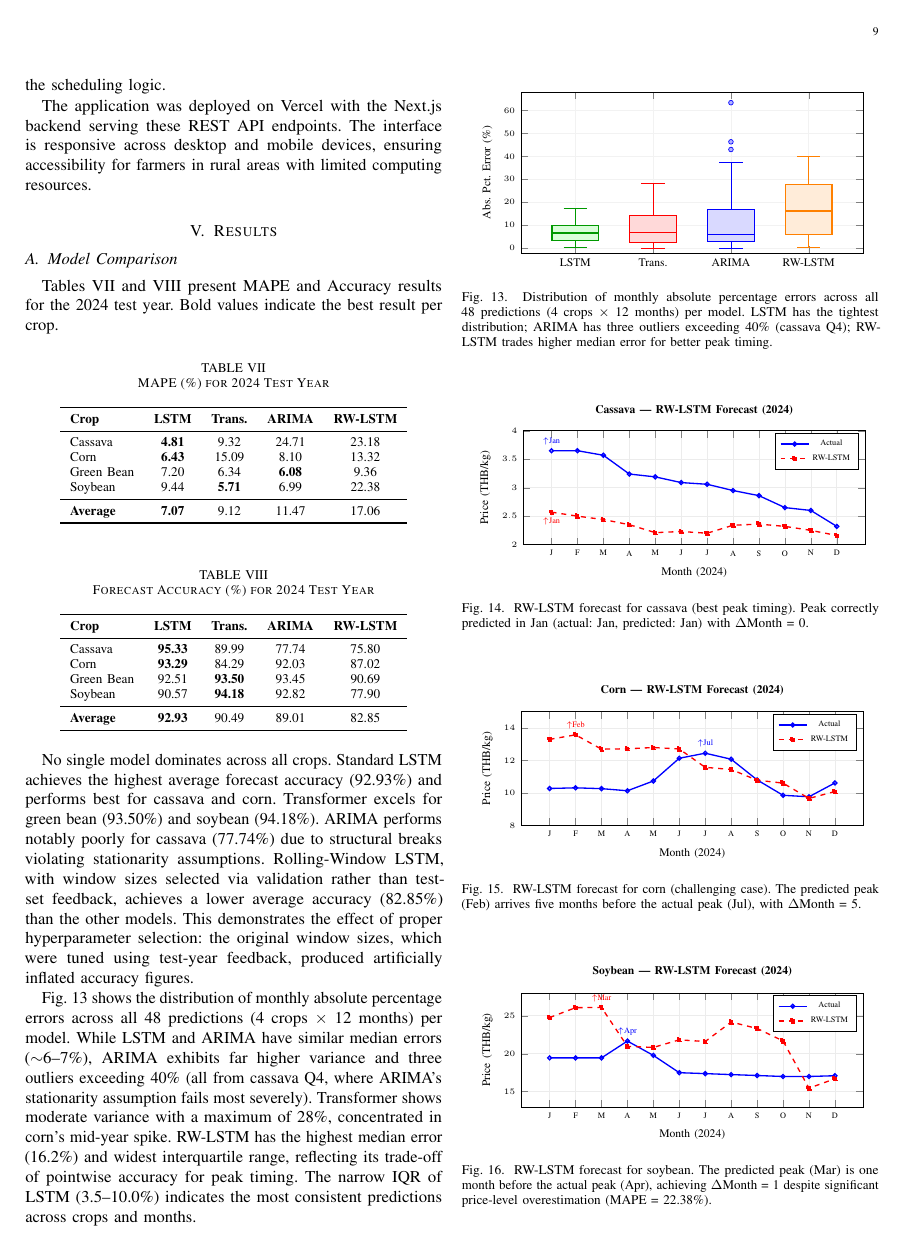
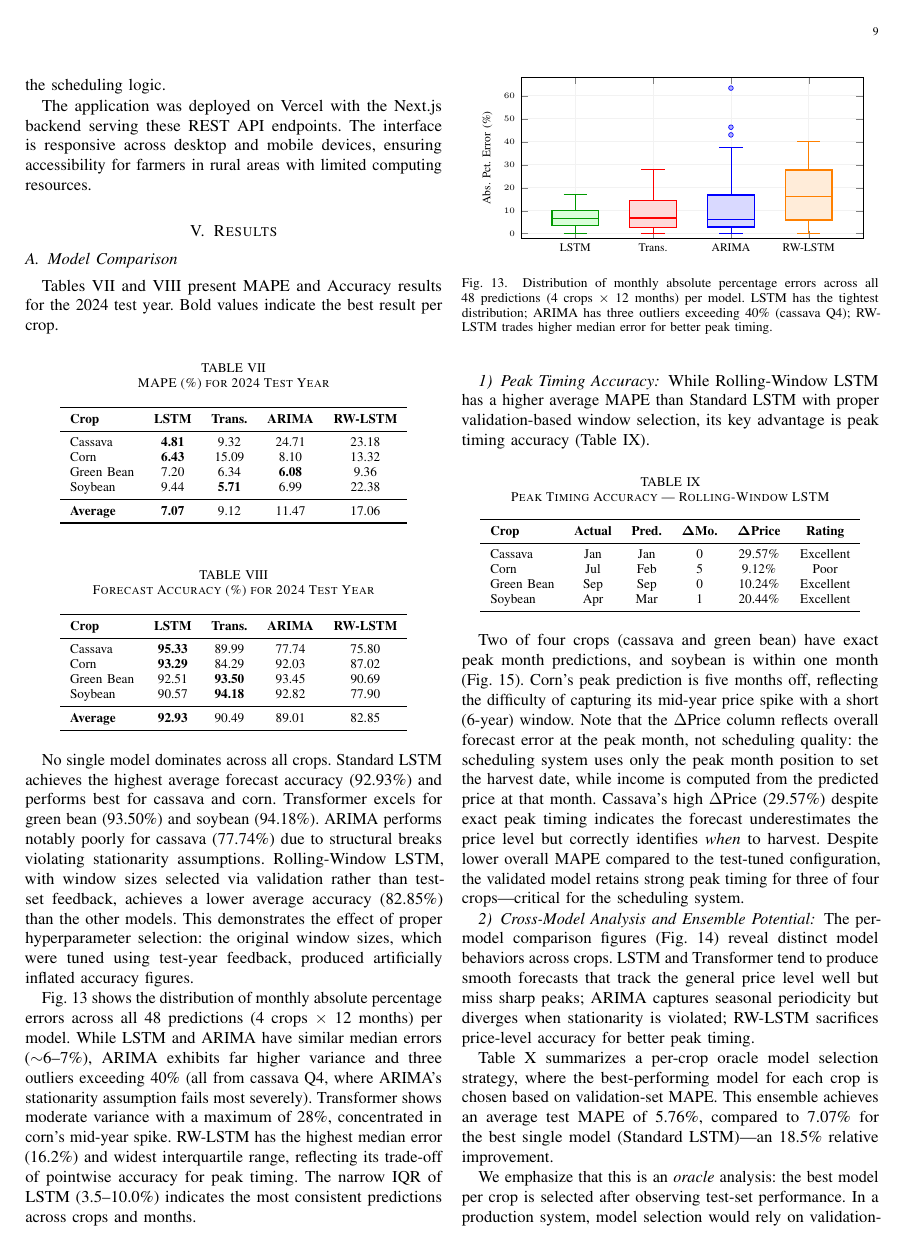
Before and after one commit to LoveMig6334/Ai-Crop-Land-Used, a LaTeX paper (Paper/CropPlanner_IEEE_Paper.tex): page 9 of 15 before the commit and page 9 of 14 after it. Compiled offline with pdfLaTeX.

Commit message:
Refine agricultural price forecasting paper: enhance clarity, update model comparisons, and remove redundant figures
- Improved language for clarity in sections discussing machine learning advancements and model performance.
- Updated references to reflect more accurate comparisons between LSTM and Transformer models.
- Removed individual crop forecast figures to streamline presentation; consolidated results into a single figure.
- Adjusted income analysis in scheduling permutations to emphasize optimal crop ordering strategies.
- Enhanced descriptions of the CropPlanner system and its implications for farmers.

```diff
--- a/Paper/CropPlanner_IEEE_Paper.tex
+++ b/Paper/CropPlanner_IEEE_Paper.tex
@@ -1177,99 +1177,7 @@ Fig.~\ref{fig:boxplot} shows the distribution of monthly absolute percentage err
   \label{fig:boxplot}
 \end{figure}
 
-\begin{figure}[htbp]
-  \centering
-  \begin{tikzpicture}
-    \begin{axis}[
-      width=\columnwidth, height=4cm,
-      xlabel={\scriptsize Month (2024)}, ylabel={\scriptsize Price (THB/kg)},
-      xticklabel style={font=\tiny}, yticklabel style={font=\tiny},
-      xlabel style={font=\tiny}, ylabel style={font=\tiny},
-      title={\scriptsize\bfseries Cassava --- RW-LSTM Forecast (2024)},
-      xtick={1,2,...,12},
-      xticklabels={J,F,M,A,M,J,J,A,S,O,N,D},
-      ymin=2, ymax=4, grid=major, grid style={gray!15},
-      legend style={font=\tiny, at={(0.98,0.98)}, anchor=north east},
-    ]
-    \addplot[blue, thick, mark=o, mark size=1.2pt] coordinates {
-      (1,3.65)(2,3.65)(3,3.57)(4,3.24)(5,3.19)(6,3.09)
-      (7,3.06)(8,2.95)(9,2.86)(10,2.65)(11,2.60)(12,2.32)
-    }; \addlegendentry{Actual}
-    \addplot[red, dashed, thick, mark=square*, mark size=1.2pt] coordinates {
-      (1,2.57)(2,2.50)(3,2.44)(4,2.35)(5,2.21)(6,2.23)
-      (7,2.20)(8,2.34)(9,2.36)(10,2.32)(11,2.25)(12,2.16)
-    }; \addlegendentry{RW-LSTM}
-    % Peak markers
-    \node[font=\tiny, blue, above] at (axis cs:1,3.65) {$\uparrow$Jan};
-    \node[font=\tiny, red, below] at (axis cs:1,2.57) {$\uparrow$Jan};
-    \end{axis}
-  \end{tikzpicture}
-  \caption{RW-LSTM forecast for cassava (best peak timing). Peak correctly predicted in Jan (actual: Jan, predicted: Jan) with $\Delta$Month~=~0.}
-  \label{fig:rwlstm_cassava}
-\end{figure}
-
-\begin{figure}[htbp]
-  \centering
-  \begin{tikzpicture}
-    \begin{axis}[
-      width=\columnwidth, height=4cm,
-      xlabel={\scriptsize Month (2024)}, ylabel={\scriptsize Price (THB/kg)},
-      xticklabel style={font=\tiny}, yticklabel style={font=\tiny},
-      xlabel style={font=\tiny}, ylabel style={font=\tiny},
-      title={\scriptsize\bfseries Corn --- RW-LSTM Forecast (2024)},
-      xtick={1,2,...,12},
-      xticklabels={J,F,M,A,M,J,J,A,S,O,N,D},
-      ymin=8, ymax=15, grid=major, grid style={gray!15},
-      legend style={font=\tiny, at={(0.98,0.98)}, anchor=north east},
-    ]
-    \addplot[blue, thick, mark=o, mark size=1.2pt] coordinates {
-      (1,10.28)(2,10.32)(3,10.27)(4,10.14)(5,10.74)(6,12.14)
-      (7,12.45)(8,12.08)(9,10.81)(10,9.86)(11,9.77)(12,10.62)
-    }; \addlegendentry{Actual}
-    \addplot[red, dashed, thick, mark=square*, mark size=1.2pt] coordinates {
-      (1,13.30)(2,13.58)(3,12.70)(4,12.72)(5,12.80)(6,12.71)
-      (7,11.58)(8,11.45)(9,10.79)(10,10.61)(11,9.67)(12,10.09)
-    }; \addlegendentry{RW-LSTM}
-    % Peak markers
-    \node[font=\tiny, blue, above] at (axis cs:7,12.45) {$\uparrow$Jul};
-    \node[font=\tiny, red, above] at (axis cs:2,13.58) {$\uparrow$Feb};
-    \end{axis}
-  \end{tikzpicture}
-  \caption{RW-LSTM forecast for corn (challenging case). The predicted peak (Feb) arrives five months before the actual peak~(Jul), with $\Delta$Month~=~5.}
-  \label{fig:rwlstm_corn}
-\end{figure}
-
-% --- Fig: Soybean RW-LSTM ---
-\begin{figure}[htbp]
-  \centering
-  \begin{tikzpicture}
-    \begin{axis}[
-      width=\columnwidth, height=4cm,
-      xlabel={\scriptsize Month (2024)}, ylabel={\scriptsize Price (THB/kg)},
-      xticklabel style={font=\tiny}, yticklabel style={font=\tiny},
-      xlabel style={font=\tiny}, ylabel style={font=\tiny},
-      title={\scriptsize\bfseries Soybean --- RW-LSTM Forecast (2024)},
-      xtick={1,2,...,12},
-      xticklabels={J,F,M,A,M,J,J,A,S,O,N,D},
-      ymin=13, ymax=28, grid=major, grid style={gray!15},
-      legend style={font=\tiny, at={(0.98,0.98)}, anchor=north east},
-    ]
-    \addplot[blue, thick, mark=o, mark size=1.2pt] coordinates {
-      (1,19.45)(2,19.45)(3,19.45)(4,21.67)(5,19.78)(6,17.50)
-      (7,17.38)(8,17.25)(9,17.13)(10,17.00)(11,17.00)(12,17.10)
-    }; \addlegendentry{Actual}
-    \addplot[red, dashed, thick, mark=square*, mark size=1.2pt] coordinates {
-      (1,24.77)(2,26.07)(3,26.10)(4,20.97)(5,20.83)(6,21.83)
-      (7,21.61)(8,24.18)(9,23.33)(10,21.69)(11,15.46)(12,16.70)
-    }; \addlegendentry{RW-LSTM}
-    % Peak markers
-    \node[font=\tiny, blue, above] at (axis cs:4,21.67) {$\uparrow$Apr};
-    \node[font=\tiny, red, above] at (axis cs:3,26.10) {$\uparrow$Mar};
-    \end{axis}
-  \end{tikzpicture}
-  \caption{RW-LSTM forecast for soybean. The predicted peak (Mar) is one month before the actual peak~(Apr), achieving $\Delta$Month~=~1 despite significant price-level overestimation (MAPE~=~22.38\%).}
-  \label{fig:rwlstm_soybean}
-\end{figure}
+% Individual RW-LSTM plots removed; all four crops shown in Fig.~\ref{fig:rwlstm_all}.
 
 \subsubsection{Peak Timing Accuracy}
 
```
Also changed, not shown: Paper/CropPlanner_IEEE_Paper.pdf, Paper/CropPlanner_IEEE_Paper.tex (44 more changed lines), 3 other files.
